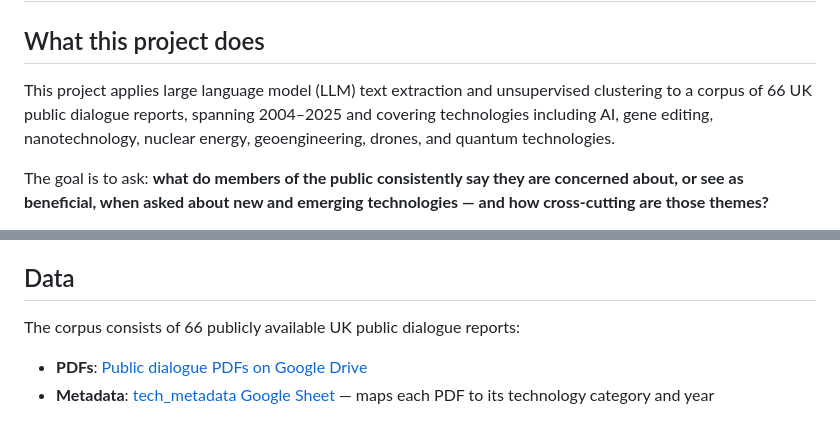
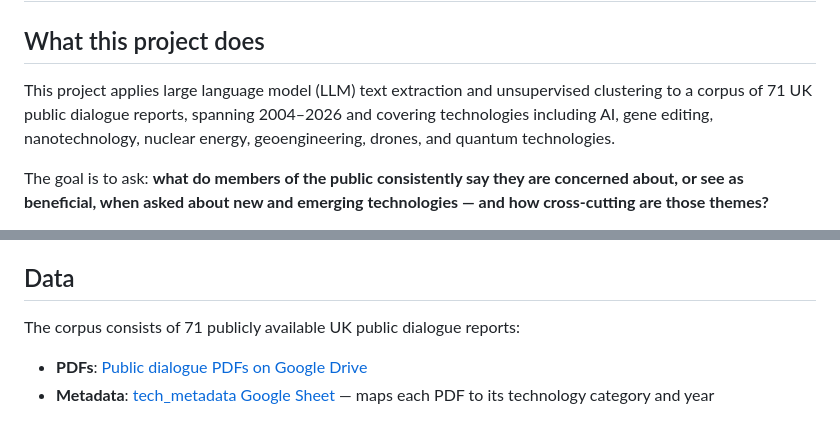
Before and after one commit to mlatcl/pub-dialogue, a Markdown page: README.md, 2 parts joined by grey strips. GitHub-like rendering.

```diff
--- a/README.md
+++ b/README.md
@@ -3,7 +3,7 @@
 ## What this project does
 
 This project applies large language model (LLM) text extraction and unsupervised
-clustering to a corpus of 66 UK public dialogue reports, spanning 2004–2025 and
+clustering to a corpus of 71 UK public dialogue reports, spanning 2004–2026 and
 covering technologies including AI, gene editing, nanotechnology, nuclear energy,
 geoengineering, drones, and quantum technologies.
 
@@ -27,7 +27,7 @@ science and technology in the UK.
 
 ## Data
 
-The corpus consists of 66 publicly available UK public dialogue reports:
+The corpus consists of 71 publicly available UK public dialogue reports:
 
 - **PDFs**: [Public dialogue PDFs on Google Drive](https://drive.google.com/drive/folders/1WhTZE4kaNO5rBikDgNVsTe1INpdzNEJt?usp=sharing)
 - **Metadata**: [tech_metadata Google Sheet](https://docs.google.com/spreadsheets/d/1fWE5Agm4LStCcZZQqvmgamIanhYyfrcb/edit?usp=share_link) — maps each PDF to its technology category and year
```
